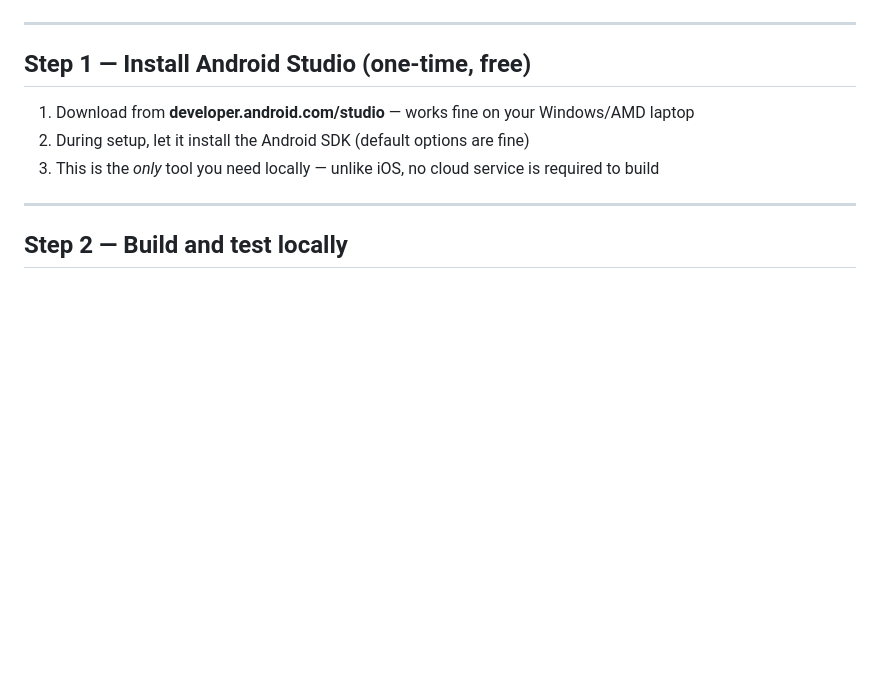
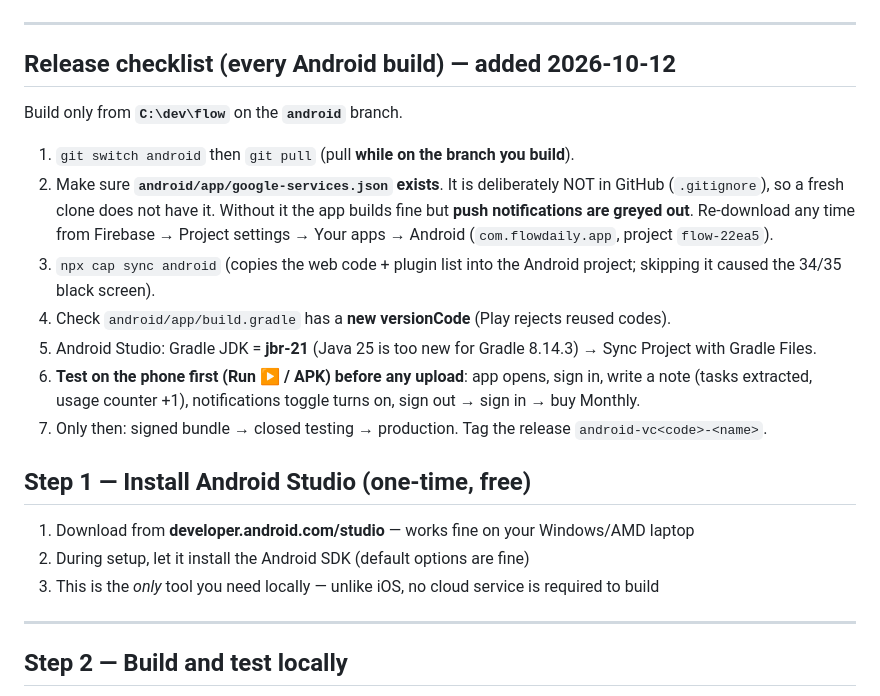
Before and after one commit to Abdul7602/flow, a Markdown page: docs/android-launch-guide.md, the part around the change. Drawn GitHub-style; blank space fills up the shorter version.

Commit message:
EDIT no.123 [docs] — Android release checklist in docs/android-launch-guide.md: build from C:\dev\flow on android, pull on that branch, google-services.json must be present (gitignored; missing = greyed-out notifications), cap sync, new versionCode, jbr-21, test on the phone/APK before closed testing and production
Co-Authored-By: Claude Opus 5.5 <noreply@anthropic.com>
Claude-Session: https://claude.ai/code/session_01CrUPgjT8DqADiHnSainT8b

```diff
--- a/docs/android-launch-guide.md
+++ b/docs/android-launch-guide.md
@@ -18,6 +18,18 @@ Android is simpler than iOS in almost every way — the build runs on your own W
 - ✅ Current versionCode: 8 (see git log / `android/app/build.gradle` for the latest — bump on every rebuild)
 
 ---
+
+## Release checklist (every Android build) — added 2026-10-12
+
+Build only from **`C:\dev\flow`** on the **`android`** branch.
+
+1. `git switch android` then `git pull` (pull **while on the branch you build**).
+2. Make sure **`android/app/google-services.json` exists**. It is deliberately NOT in GitHub (`.gitignore`), so a fresh clone does not have it. Without it the app builds fine but **push notifications are greyed out**. Re-download any time from Firebase → Project settings → Your apps → Android (`com.flowdaily.app`, project `flow-22ea5`).
+3. `npx cap sync android` (copies the web code + plugin list into the Android project; skipping it caused the 34/35 black screen).
+4. Check `android/app/build.gradle` has a **new versionCode** (Play rejects reused codes).
+5. Android Studio: Gradle JDK = **jbr-21** (Java 25 is too new for Gradle 8.14.3) → Sync Project with Gradle Files.
+6. **Test on the phone first (Run ▶ / APK) before any upload**: app opens, sign in, write a note (tasks extracted, usage counter +1), notifications toggle turns on, sign out → sign in → buy Monthly.
+7. Only then: signed bundle → closed testing → production. Tag the release `android-vc<code>-<name>`.
 
 ## Step 1 — Install Android Studio (one-time, free)
 
```
